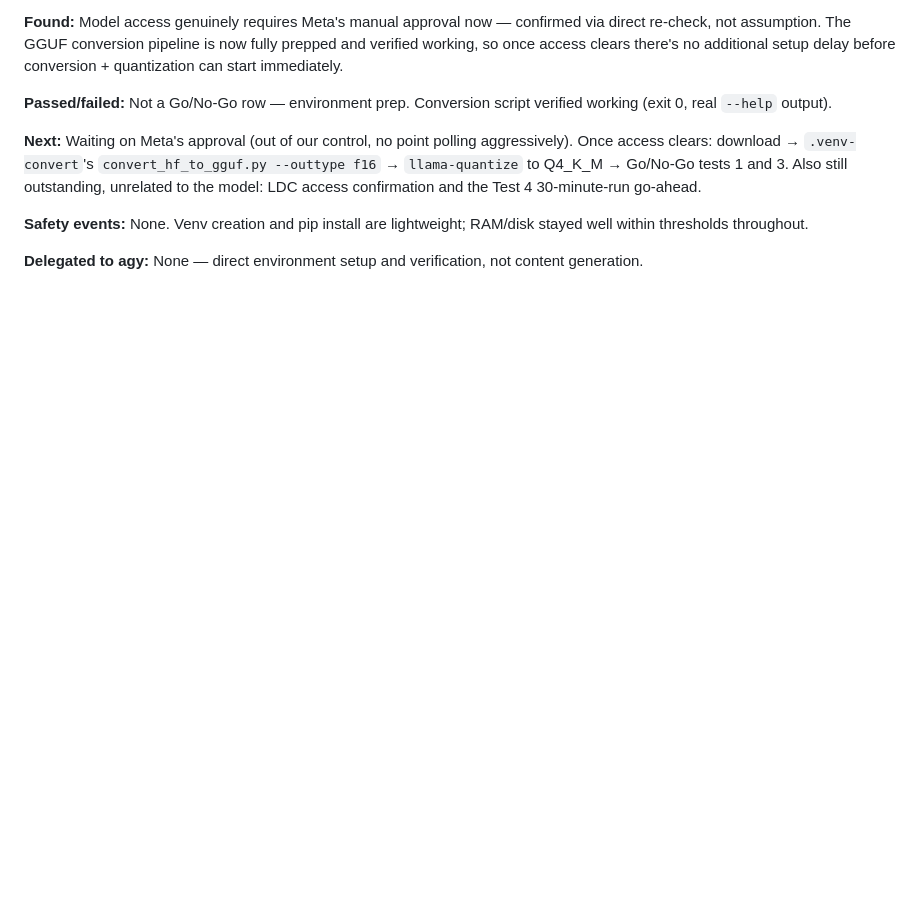
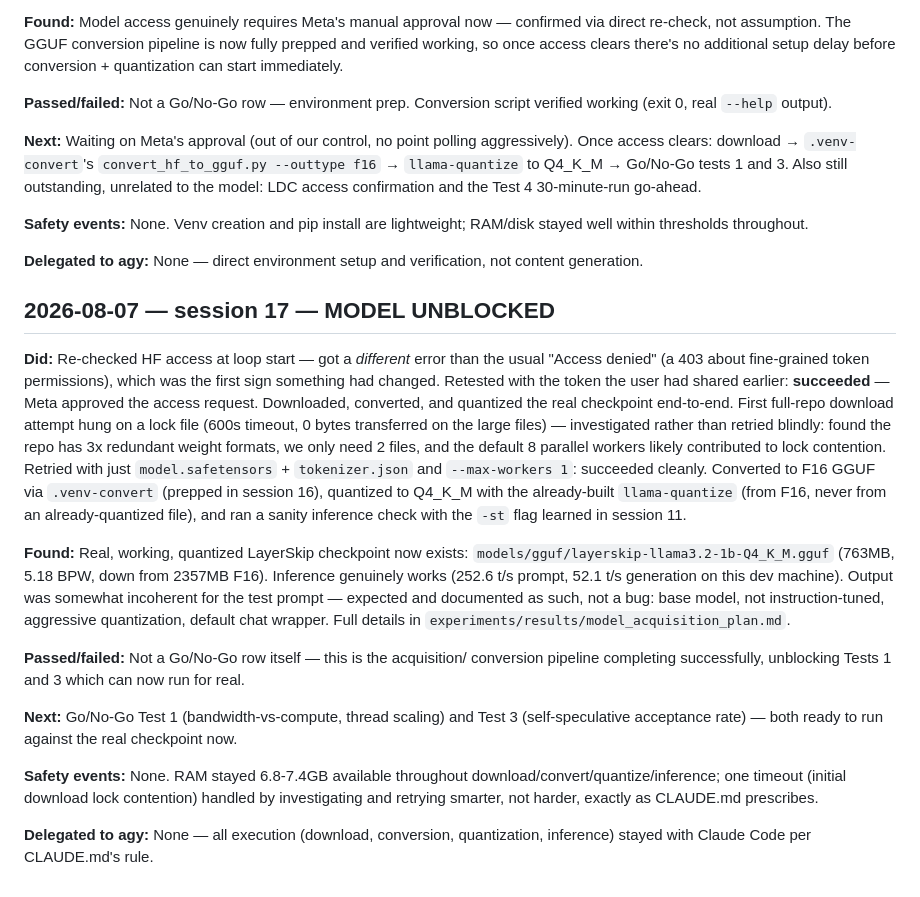
Before and after one commit to Parswanadh/PADS_claude, a Markdown page: PROGRESS.md, the part around the change. Rendered like a GitHub page; blank space fills up the shorter version.

```diff
--- a/PROGRESS.md
+++ b/PROGRESS.md
@@ -774,3 +774,45 @@ RAM/disk stayed well within thresholds throughout.
 
 **Delegated to agy:** None — direct environment setup and verification,
 not content generation.
+
+## 2026-08-07 — session 17 — MODEL UNBLOCKED
+
+**Did:** Re-checked HF access at loop start — got a *different* error than
+the usual "Access denied" (a 403 about fine-grained token permissions),
+which was the first sign something had changed. Retested with the token
+the user had shared earlier: **succeeded** — Meta approved the access
+request. Downloaded, converted, and quantized the real checkpoint
+end-to-end. First full-repo download attempt hung on a lock file (600s
+timeout, 0 bytes transferred on the large files) — investigated rather
+than retried blindly: found the repo has 3x redundant weight formats, we
+only need 2 files, and the default 8 parallel workers likely contributed
+to lock contention. Retried with just `model.safetensors` +
+`tokenizer.json` and `--max-workers 1`: succeeded cleanly. Converted to F16
+GGUF via `.venv-convert` (prepped in session 16), quantized to Q4_K_M with
+the already-built `llama-quantize` (from F16, never from an
+already-quantized file), and ran a sanity inference check with the `-st`
+flag learned in session 11.
+
+**Found:** Real, working, quantized LayerSkip checkpoint now exists:
+`models/gguf/layerskip-llama3.2-1b-Q4_K_M.gguf` (763MB, 5.18 BPW, down from
+2357MB F16). Inference genuinely works (252.6 t/s prompt, 52.1 t/s
+generation on this dev machine). Output was somewhat incoherent for the
+test prompt — expected and documented as such, not a bug: base model, not
+instruction-tuned, aggressive quantization, default chat wrapper. Full
+details in `experiments/results/model_acquisition_plan.md`.
+
+**Passed/failed:** Not a Go/No-Go row itself — this is the acquisition/
+conversion pipeline completing successfully, unblocking Tests 1 and 3
+which can now run for real.
+
+**Next:** Go/No-Go Test 1 (bandwidth-vs-compute, thread scaling) and
+Test 3 (self-speculative acceptance rate) — both ready to run against the
+real checkpoint now.
+
+**Safety events:** None. RAM stayed 6.8-7.4GB available throughout
+download/convert/quantize/inference; one timeout (initial download lock
+contention) handled by investigating and retrying smarter, not harder,
+exactly as CLAUDE.md prescribes.
+
+**Delegated to agy:** None — all execution (download, conversion,
+quantization, inference) stayed with Claude Code per CLAUDE.md's rule.
```
Also changed, not shown: experiments/results/model_acquisition_plan.md (+45 -17 lines).
